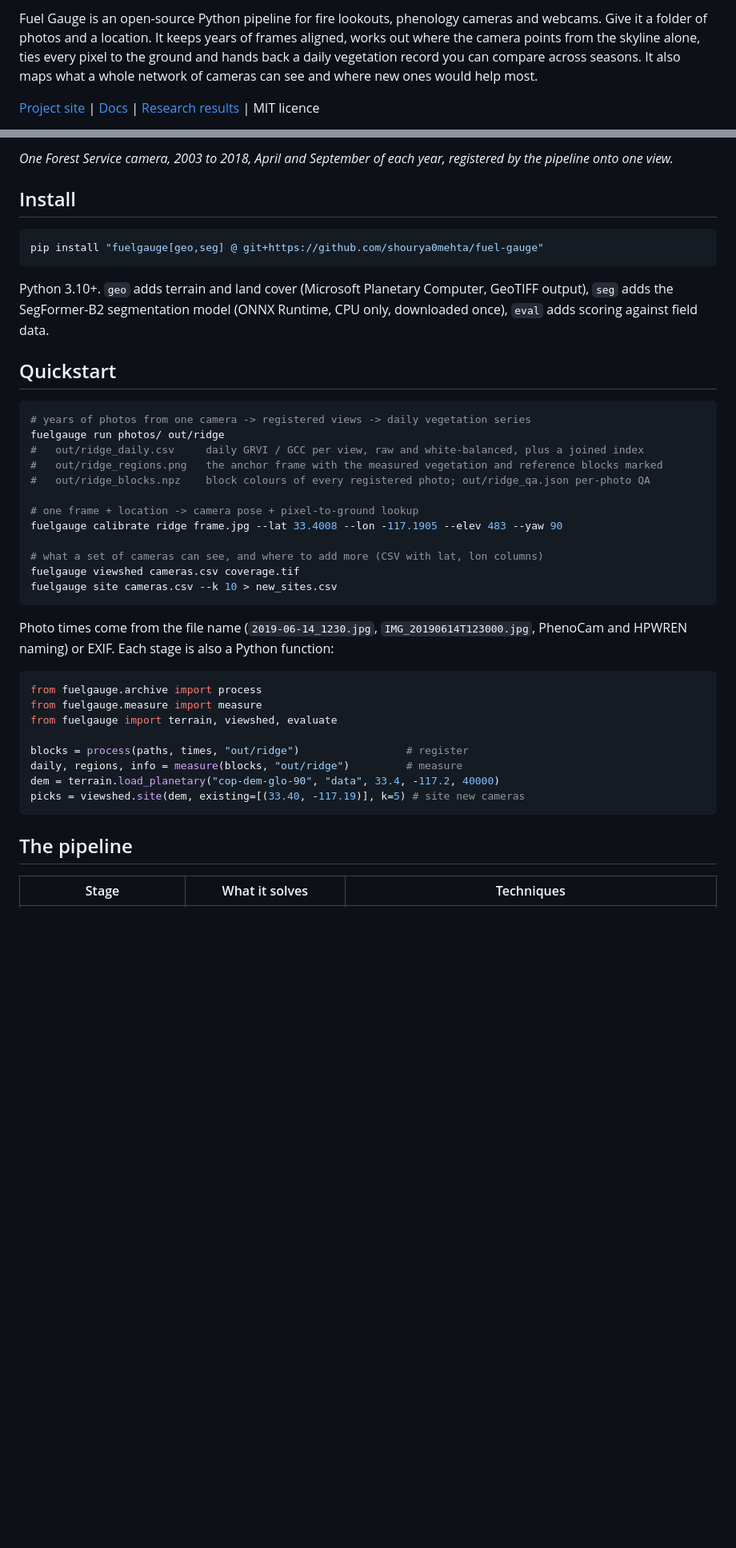
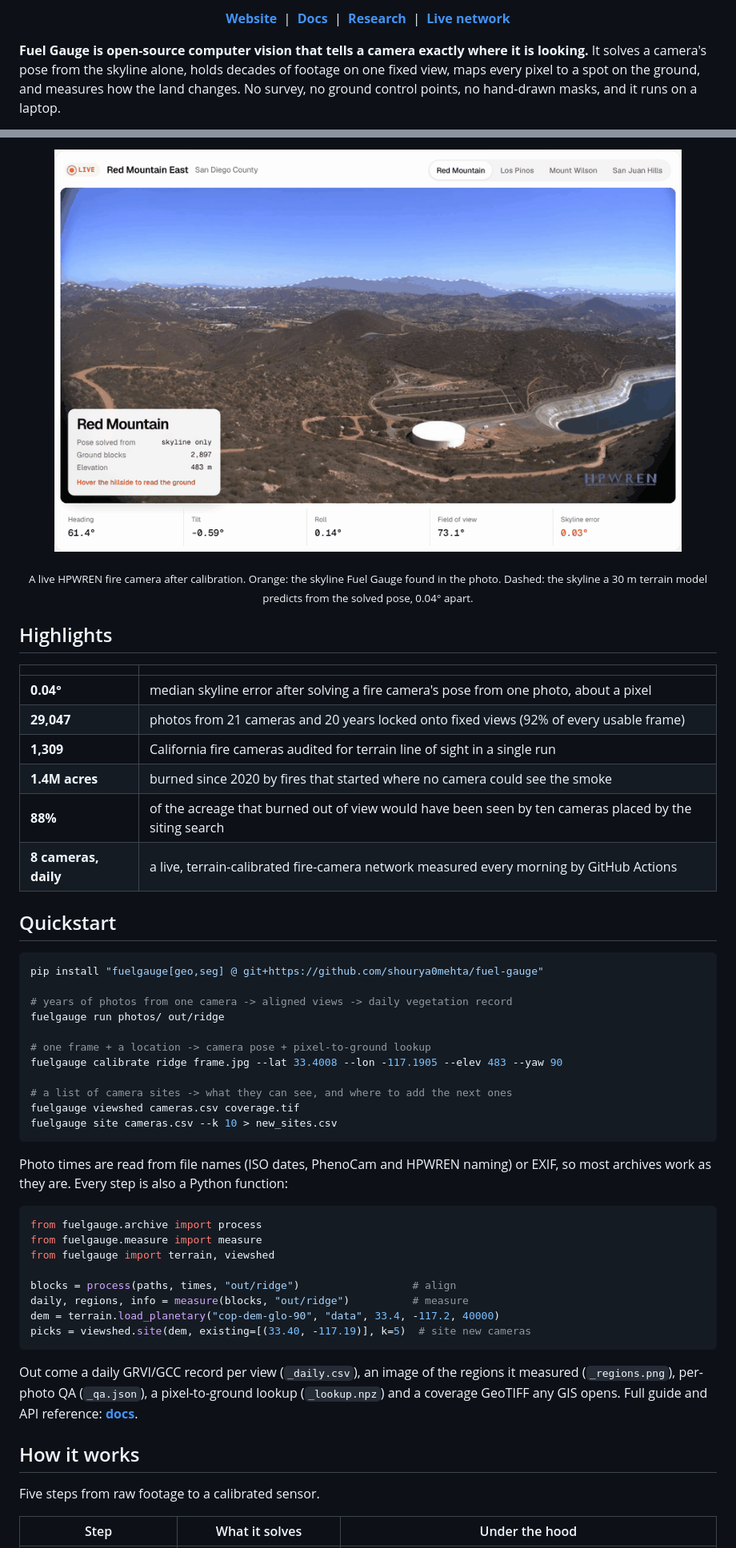
Before and after one commit to shourya0mehta/fuel-gauge, a Markdown page: README.md, 2 parts joined by grey strips. Shown at 80% size. Drawn GitHub-style; pictures changed too: docs/assets/readme/console.gif (added); blank space fills up the shorter version.

````diff
--- a/README.md
+++ b/README.md
@@ -4,5 +12,10 @@
 
-Fuel Gauge is an open-source Python pipeline for fire lookouts, phenology cameras and webcams. Give it a folder of photos and a location. It keeps years of frames aligned, works out where the camera points from the skyline alone, ties every pixel to the ground and hands back a daily vegetation record you can compare across seasons. It also maps what a whole network of cameras can see and where new ones would help most.
+<p align="center">
+  <a href="https://shourya0mehta.github.io/fuel-gauge/"><b>Website</b></a> &nbsp;|&nbsp;
+  <a href="https://shourya0mehta.github.io/fuel-gauge/docs.html"><b>Docs</b></a> &nbsp;|&nbsp;
+  <a href="https://shourya0mehta.github.io/fuel-gauge/research.html"><b>Research</b></a> &nbsp;|&nbsp;
+  <a href="https://shourya0mehta.github.io/fuel-gauge/#live"><b>Live network</b></a>
+</p>
 
-[Project site](https://shourya0mehta.github.io/fuel-gauge/) | [Docs](https://shourya0mehta.github.io/fuel-gauge/docs.html) | [Research results](https://shourya0mehta.github.io/fuel-gauge/research.html) | MIT licence
+**Fuel Gauge is open-source computer vision that tells a camera exactly where it is looking.** It solves a camera's pose from the skyline alone, holds decades of footage on one fixed view, maps every pixel to a spot on the ground, and measures how the land changes. No survey, no ground control points, no hand-drawn masks, and it runs on a laptop.
 
@@ -10,45 +23,52 @@ Fuel Gauge is an open-source Python pipeline for fire lookouts, phenology camera
 
-*One Forest Service camera, 2003 to 2018, April and September of each year, registered by the pipeline onto one view.*
+<p align="center"><img src="docs/assets/readme/console.gif" alt="A live HPWREN fire camera calibrated by Fuel Gauge: the skyline found in the photo locks onto the skyline the terrain predicts, then every point on the hillside reads out its distance, bearing, land cover and coordinates" width="90%"></p>
+<p align="center"><sub>A live HPWREN fire camera after calibration. Orange: the skyline Fuel Gauge found in the photo. Dashed: the skyline a 30 m terrain model predicts from the solved pose, 0.04° apart.</sub></p>
 
-## Install
+## Highlights
 
-```bash
-pip install "fuelgauge[geo,seg] @ git+https://github.com/shourya0mehta/fuel-gauge"
-```
-
-Python 3.10+. `geo` adds terrain and land cover (Microsoft Planetary Computer, GeoTIFF output), `seg` adds the SegFormer-B2 segmentation model (ONNX Runtime, CPU only, downloaded once), `eval` adds scoring against field data.
+| | |
+| --- | --- |
+| **0.04°** | median skyline error after solving a fire camera's pose from one photo, about a pixel |
+| **29,047** | photos from 21 cameras and 20 years locked onto fixed views (92% of every usable frame) |
+| **1,309** | California fire cameras audited for terrain line of sight in a single run |
+| **1.4M acres** | burned since 2020 by fires that started where no camera could see the smoke |
+| **88%** | of the acreage that burned out of view would have been seen by ten cameras placed by the siting search |
+| **8 cameras, daily** | a live, terrain-calibrated fire-camera network measured every morning by GitHub Actions |
 
 ## Quickstart
 
 ```bash
-# years of photos from one camera -> registered views -> daily vegetation series
+pip install "fuelgauge[geo,seg] @ git+https://github.com/shourya0mehta/fuel-gauge"
+
+# years of photos from one camera -> aligned views -> daily vegetation record
 fuelgauge run photos/ out/ridge
-#   out/ridge_daily.csv     daily GRVI / GCC per view, raw and white-balanced, plus a joined index
-#   out/ridge_regions.png   the anchor frame with the measured vegetation and reference blocks marked
-#   out/ridge_blocks.npz    block colours of every registered photo; out/ridge_qa.json per-photo QA
 
-# one frame + location -> camera pose + pixel-to-ground lookup
+# one frame + a location -> camera pose + pixel-to-ground lookup
 fuelgauge calibrate ridge frame.jpg --lat 33.4008 --lon -117.1905 --elev 483 --yaw 90
 
-# what a set of cameras can see, and where to add more (CSV with lat, lon columns)
+# a list of camera sites -> what they can see, and where to add the next ones
 fuelgauge viewshed cameras.csv coverage.tif
 fuelgauge site cameras.csv --k 10 > new_sites.csv
 ```
 
-Photo times come from the file name (`2019-06-14_1230.jpg`, `IMG_20190614T123000.jpg`, PhenoCam and HPWREN naming) or EXIF. Each stage is also a Python function:
+Photo times are read from file names (ISO dates, PhenoCam and HPWREN naming) or EXIF, so most archives work as they are. Every step is also a Python function:
 
 ```python
 from fuelgauge.archive import process
 from fuelgauge.measure import measure
-from fuelgauge import terrain, viewshed, evaluate
+from fuelgauge import terrain, viewshed
 
-blocks = process(paths, times, "out/ridge")                 # register
-daily, regions, info = measure(blocks, "out/ridge")         # measure
+blocks = process(paths, times, "out/ridge")                  # align
+daily, regions, info = measure(blocks, "out/ridge")          # measure
 dem = terrain.load_planetary("cop-dem-glo-90", "data", 33.4, -117.2, 40000)
-picks = viewshed.site(dem, existing=[(33.40, -117.19)], k=5) # site new cameras
+picks = viewshed.site(dem, existing=[(33.40, -117.19)], k=5)  # site new cameras
 ```
 
-## The pipeline
+Out come a daily GRVI/GCC record per view (`_daily.csv`), an image of the regions it measured (`_regions.png`), per-photo QA (`_qa.json`), a pixel-to-ground lookup (`_lookup.npz`) and a coverage GeoTIFF any GIS opens. Full guide and API reference: **[docs](https://shourya0mehta.github.io/fuel-gauge/docs.html)**.
 
-| Stage | What it solves | Techniques |
+## How it works
+
+Five steps from raw footage to a calibrated sensor.
+
+| Step | What it solves | Under the hood |
 | --- | --- | --- |
````
Also changed, not shown: other parts of README.md (+49 -47 lines), docs/assets/readme/banner.png (added).
